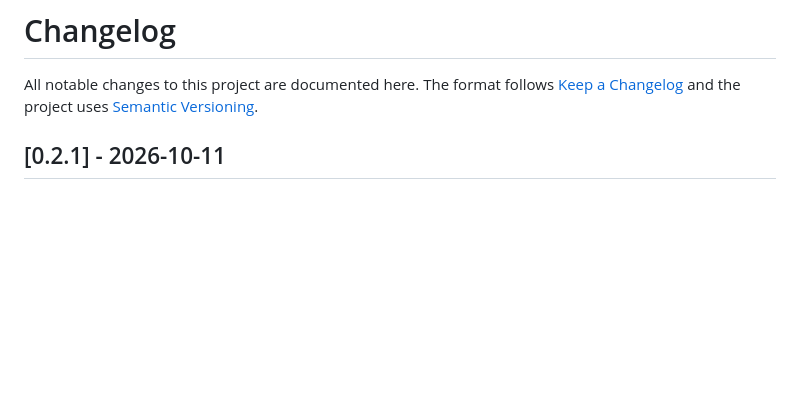
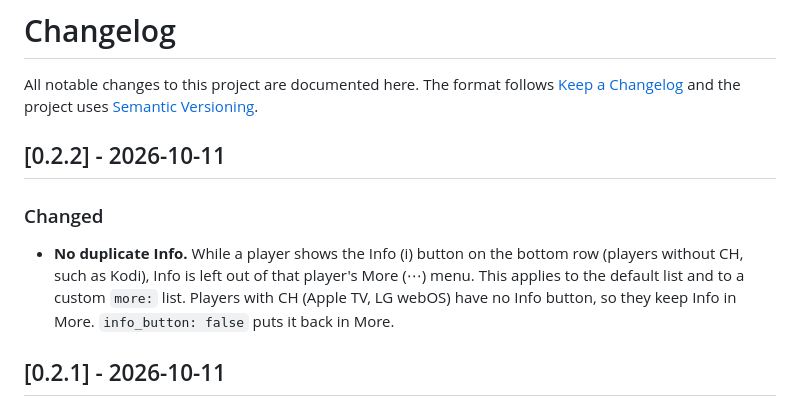
Before and after one commit to evski/ha-glass-remote-card, a Markdown page: CHANGELOG.md, the part around the change. GitHub-like rendering; blank space fills up the shorter version.

```diff
--- a/CHANGELOG.md
+++ b/CHANGELOG.md
@@ -3,6 +3,11 @@
 All notable changes to this project are documented here. The format follows
 [Keep a Changelog](https://keepachangelog.com/en/1.1.0/) and the project uses
 [Semantic Versioning](https://semver.org/).
+
+## [0.2.2] - 2026-10-11
+
+### Changed
+- **No duplicate Info.** While a player shows the Info (i) button on the bottom row (players without CH, such as Kodi), Info is left out of that player's More (⋯) menu. This applies to the default list and to a custom `more:` list. Players with CH (Apple TV, LG webOS) have no Info button, so they keep Info in More. `info_button: false` puts it back in More.
 
 ## [0.2.1] - 2026-10-11
 
```
Also changed, not shown: README.md (+4 -4 lines), docs/images/more-menu.png, docs/images/picker.png, docs/images/shortcuts-menu.png, 4 other files.
